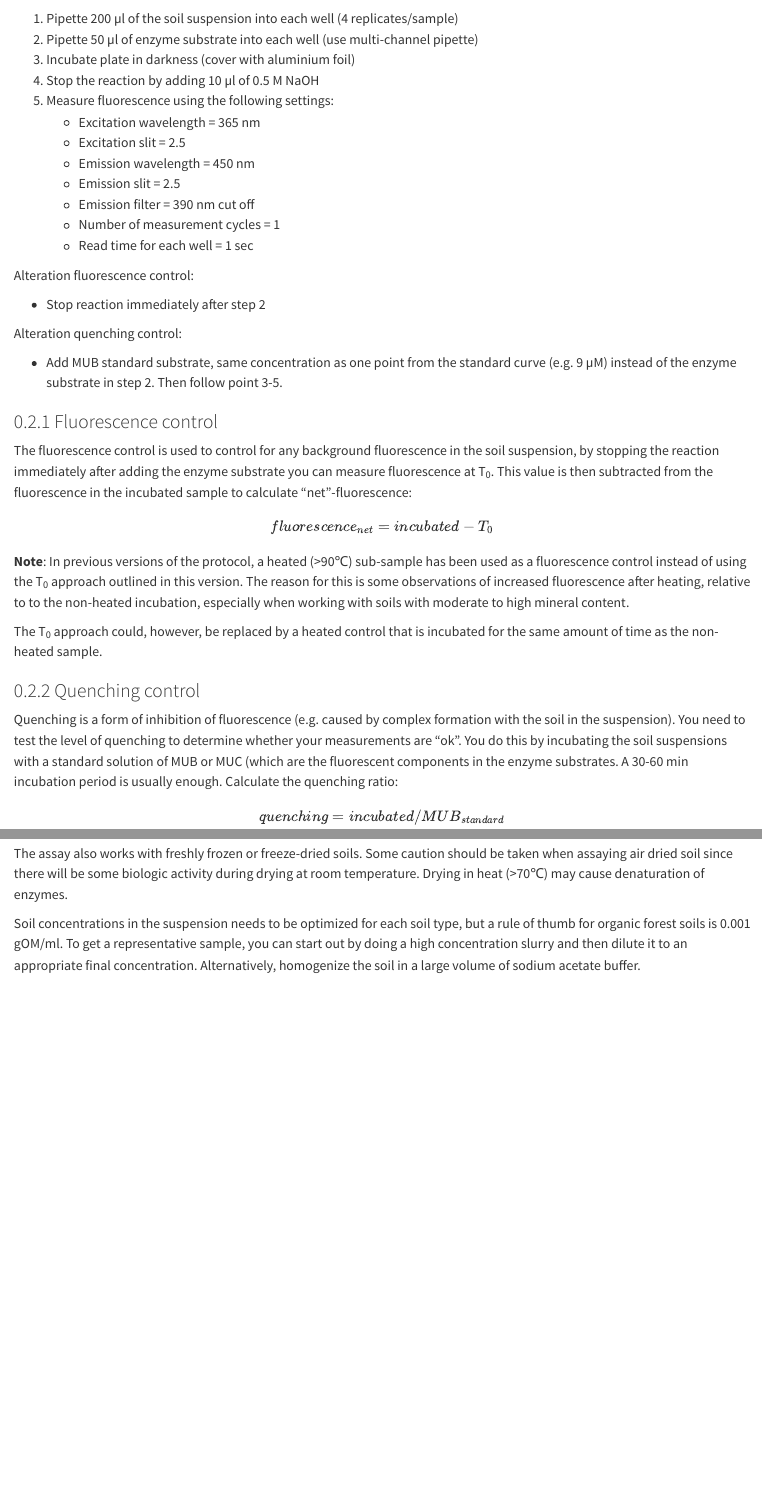
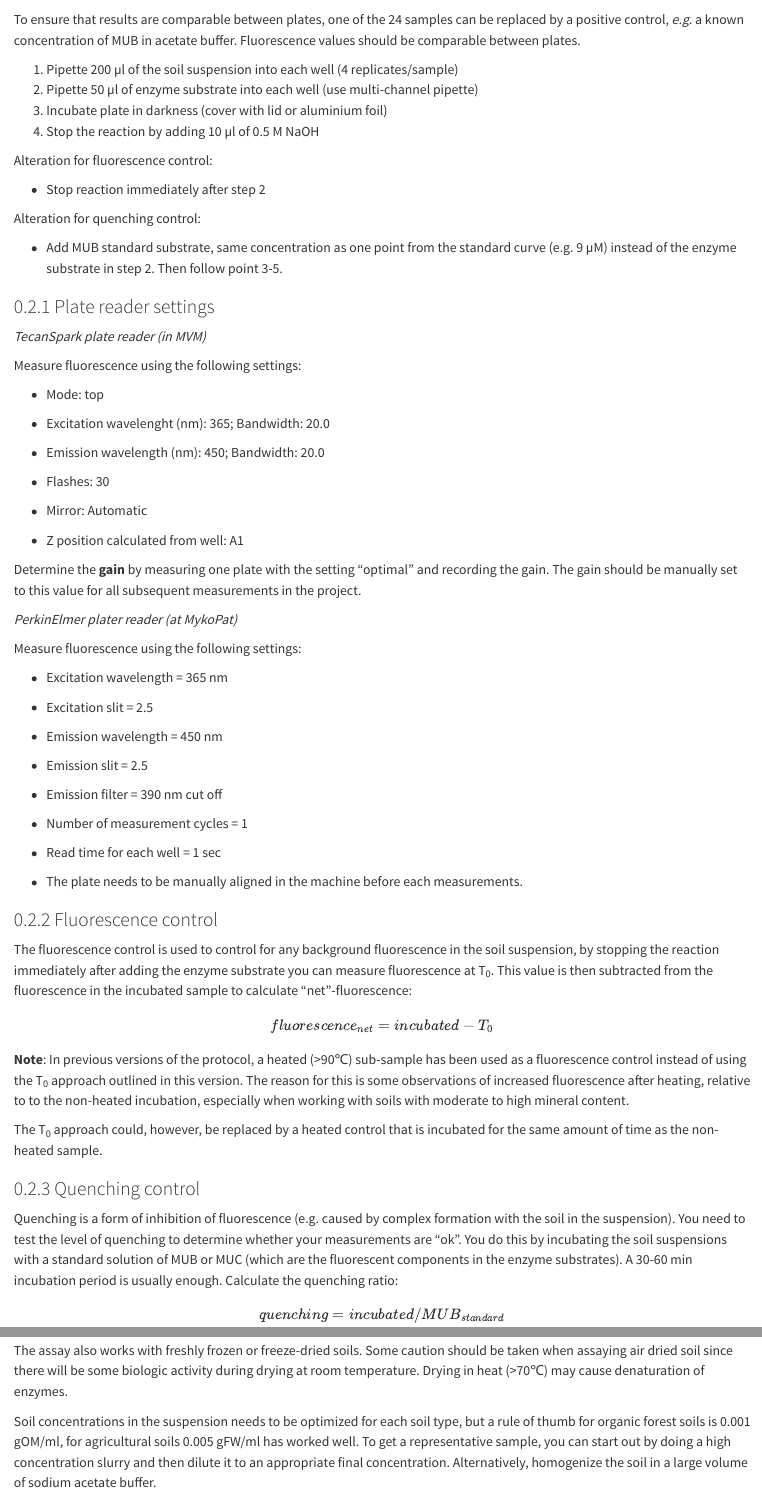
Before and after one commit to KMJorgensen/EnzymeAssay, a Quarto document (Hydrolytic_protocol.qmd): the page in a window 1100 px wide, from 660 px down, and a second part further down, joined at a grey line. Rendered offline with R 4.5, knitr and Pandoc in place of Quarto, with nearby package versions.

Commit message:
Updates to protocol

```diff
--- a/Hydrolytic_protocol.qmd
+++ b/Hydrolytic_protocol.qmd
@@ -22,26 +22,60 @@ You also need to prepare the soil suspensions @sec-soil-susp in advance. Previou
 
 The assay is done in black 96-well flat-bottom microplates with four technical replicates of each soil suspension (24 samples/plate); see @fig-plate-setup. Prepare three identical plates with soil suspensions; one for doing the incubation, one fluorescence control @sec-fluorescence-ctrl and one quenching control @sec-quenching-ctrl.
 
+To ensure that results are comparable between plates, one of the 24 samples can be replaced by a positive control, *e.g.* a known concentration of MUB in acetate buffer. Fluorescence values should be comparable between plates.
+
 1.  Pipette 200 µl of the soil suspension into each well (4 replicates/sample)
 2.  Pipette 50 µl of enzyme substrate into each well (use multi-channel pipette)
-3.  Incubate plate in darkness (cover with aluminium foil)
+3.  Incubate plate in darkness (cover with lid or aluminium foil)
 4.  Stop the reaction by adding 10 µl of 0.5 M NaOH
-5.  Measure fluorescence using the following settings:
-    -   Excitation wavelength = 365 nm
-    -   Excitation slit = 2.5
-    -   Emission wavelength = 450 nm
-    -   Emission slit = 2.5
-    -   Emission filter = 390 nm cut off
-    -   Number of measurement cycles = 1
-    -   Read time for each well = 1 sec
 
-Alteration fluorescence control:
+Alteration for fluorescence control:
 
 -   Stop reaction immediately after step 2
 
-Alteration quenching control:
+Alteration for quenching control:
 
 -   Add MUB standard substrate, same concentration as one point from the standard curve (e.g. 9 µM) instead of the enzyme substrate in step 2. Then follow point 3-5.
+
+### Plate reader settings
+
+*TecanSpark plate reader (in MVM)*
+
+Measure fluorescence using the following settings:
+
+-   Mode: top
+
+-   Excitation wavelenght (nm): 365; Bandwidth: 20.0
+
+-   Emission wavelength (nm): 450; Bandwidth: 20.0
+
+-   Flashes: 30
+
+-   Mirror: Automatic
+
+-   Z position calculated from well: A1
+
+Determine the **gain** by measuring one plate with the setting "optimal" and recording the gain. The gain should be manually set to this value for all subsequent measurements in the project.
+
+*PerkinElmer plater reader (at MykoPat)*
+
+Measure fluorescence using the following settings:
+
+-   Excitation wavelength = 365 nm
+
+-   Excitation slit = 2.5
+
+-   Emission wavelength = 450 nm
+
+-   Emission slit = 2.5
+
+-   Emission filter = 390 nm cut off
+
+-   Number of measurement cycles = 1
+
+-   Read time for each well = 1 sec
+
+-   The plate needs to be manually aligned in the machine before each measurements.
 
 ### Fluorescence control {#sec-fluorescence-ctrl}
 
@@ -163,7 +197,7 @@ Soil suspensions are done by mixing soil with sodium acetate buffer into a homog
 
 The assay also works with freshly frozen or freeze-dried soils. Some caution should be taken when assaying air dried soil since there will be some biologic activity during drying at room temperature. Drying in heat (\>70℃) may cause denaturation of enzymes.
 
-Soil concentrations in the suspension needs to be optimized for each soil type, but a rule of thumb for organic forest soils is 0.001 gOM/ml. To get a representative sample, you can start out by doing a high concentration slurry and then dilute it to an appropriate final concentration. Alternatively, homogenize the soil in a large volume of sodium acetate buffer.
+Soil concentrations in the suspension needs to be optimized for each soil type, but a rule of thumb for organic forest soils is 0.001 gOM/ml, for agricultural soils 0.005 gFW/ml has worked well. To get a representative sample, you can start out by doing a high concentration slurry and then dilute it to an appropriate final concentration. Alternatively, homogenize the soil in a large volume of sodium acetate buffer.
 
 *Examples*:
 
```
Also changed, not shown: Hydrolytic_protocol.qmd (10 more changed lines).
